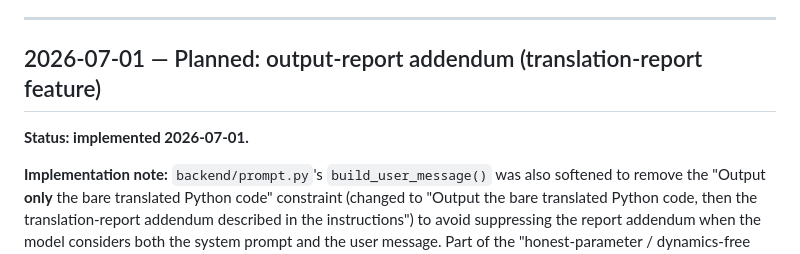
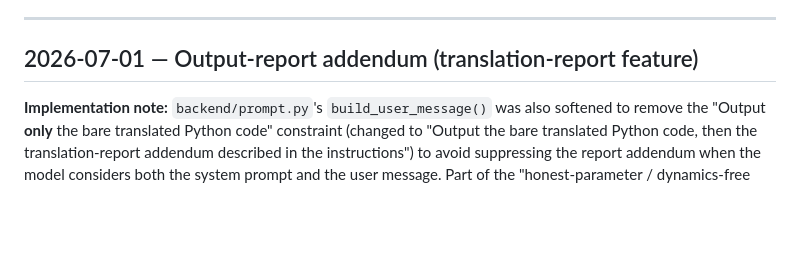
Before and after one commit to ManuelLoistl/epitranslator, a Markdown page: docs/prompt-change-log.md, the part around the change. Rendered like a GitHub page; blank space fills up the shorter version.

```diff
--- a/docs/prompt-change-log.md
+++ b/docs/prompt-change-log.md
@@ -132,9 +132,7 @@ All four re-runs compile. Verified 2026-07-01.
 
 ---
 
-## 2026-07-01 — Planned: output-report addendum (translation-report feature)
-
-**Status: implemented 2026-07-01.**
+## 2026-07-01 — Output-report addendum (translation-report feature)
 
 **Implementation note:** `backend/prompt.py`'s `build_user_message()` was also
 softened to remove the "Output **only** the bare translated Python code"
```
